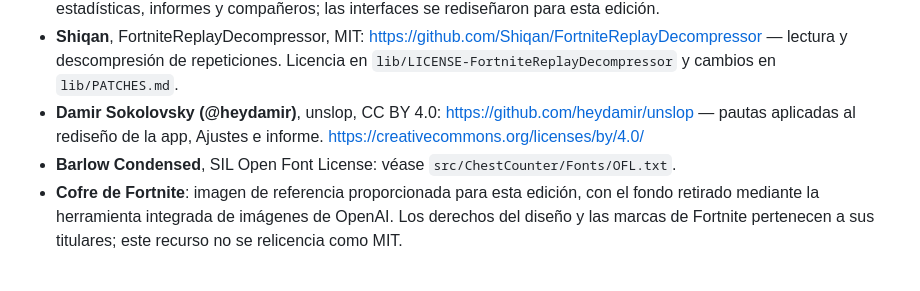
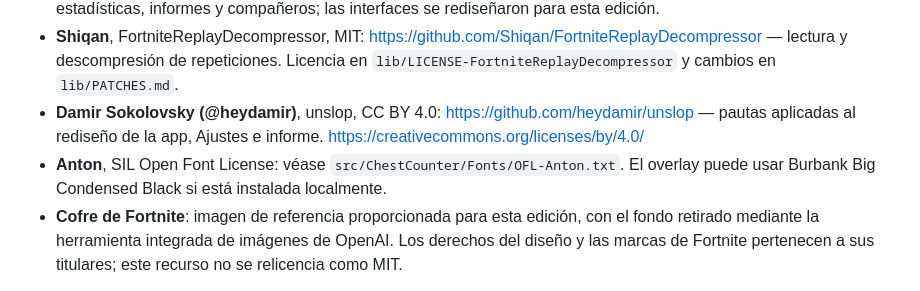
Before and after one commit to xZykzii/FortniteChestCounter, a Markdown page: CREDITS.md, the part around the change. Drawn GitHub-style.

```diff
--- a/CREDITS.md
+++ b/CREDITS.md
@@ -4,7 +4,7 @@
 - **xdoofy92**, ChestCounter v2.0.24, MIT: https://github.com/xdoofy92/ChestCounter/tree/v2.0.24 — base de la ventana, estadísticas, informes y compañeros; las interfaces se rediseñaron para esta edición.
 - **Shiqan**, FortniteReplayDecompressor, MIT: https://github.com/Shiqan/FortniteReplayDecompressor — lectura y descompresión de repeticiones. Licencia en `lib/LICENSE-FortniteReplayDecompressor` y cambios en `lib/PATCHES.md`.
 - **Damir Sokolovsky (@heydamir)**, unslop, CC BY 4.0: https://github.com/heydamir/unslop — pautas aplicadas al rediseño de la app, Ajustes e informe. https://creativecommons.org/licenses/by/4.0/
-- **Barlow Condensed**, SIL Open Font License: véase `src/ChestCounter/Fonts/OFL.txt`.
+- **Anton**, SIL Open Font License: véase `src/ChestCounter/Fonts/OFL-Anton.txt`. El overlay puede usar Burbank Big Condensed Black si está instalada localmente.
 - **Cofre de Fortnite**: imagen de referencia proporcionada para esta edición, con el fondo retirado mediante la herramienta integrada de imágenes de OpenAI. Los derechos del diseño y las marcas de Fortnite pertenecen a sus titulares; este recurso no se relicencia como MIT.
 
 La licencia MIT del código y los avisos de copyright originales se conservan en `LICENSE`. Esta edición no representa ni está patrocinada por Epic Games ni por los autores de las bases originales.
```
Also changed, not shown: CHANGELOG.md (+7 -2 lines), README.md (+2 -2 lines), docs/app.png, docs/report.png, 10 other files.
